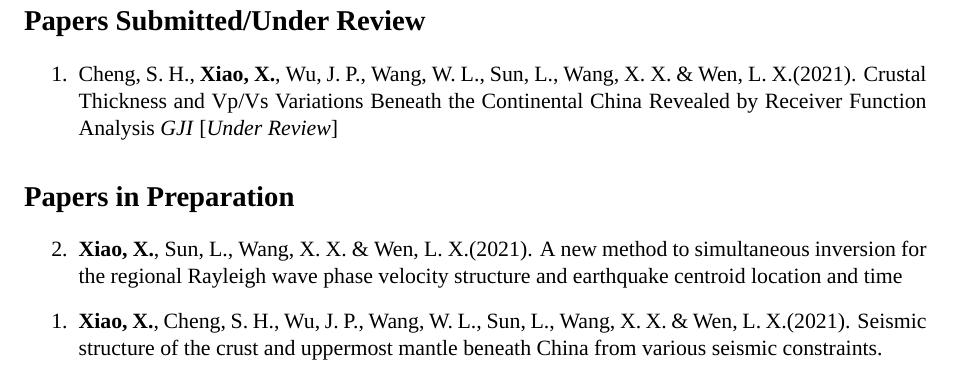
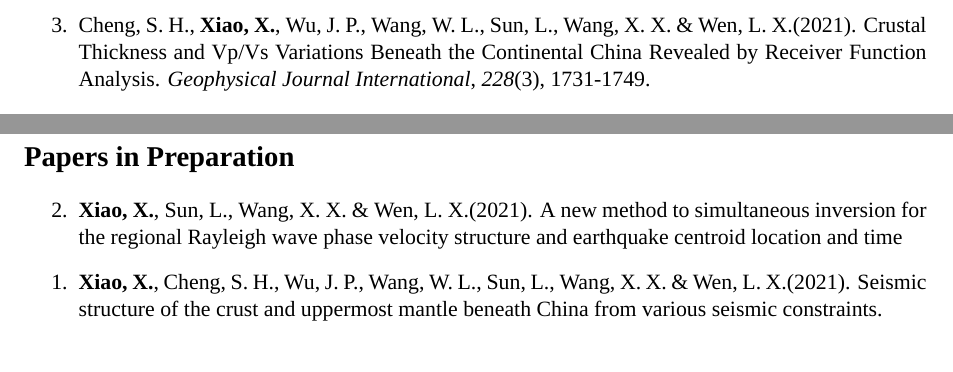
Before and after one commit to SeisPider/CV, a LaTeX CV (en/cv.tex, which reads en/publications.tex): part of page 2 of 3 before the commit and two parts of pages 1 and 2 of 3 after it, the two joined at a grey line, cut at the place of the change. Compiled offline with XeLaTeX; a missing font is replaced by an installed copy or a similar font.

Commit message:
Update Shihua's Paper

```diff
--- a/en/publications.tex
+++ b/en/publications.tex
@@ -9,6 +9,10 @@
 
 \begin{etaremune}
 \item
+    Cheng, S. H., \Xiao, Wu, J. P., Wang, W. L., Sun, L., Wang, X. X. \& Wen, L. X.(2021).
+    Crustal Thickness and Vp/Vs Variations Beneath the Continental China Revealed by Receiver Function Analysis.
+    \textit{Geophysical Journal International}, \textit{228}(3), 1731-1749.
+\item
     \Xiao, Cheng, S. H., Wu, J. P., Wang, W. L., Sun, L., Wang, X. X. \& Wen, L. X.(2021).
     Shallow seismic structure beneath China revealed by P wave polarization, Rayleigh wave ellipticity and receiver function.
     \textit{Geophysical Journal International}, \textit{225}(2), 998-1019.
@@ -18,13 +22,13 @@
     \textit{Journal of National University of Defense Technology}, \textit{39}(3), 201--206.
 \end{etaremune}
 
-\section*{Papers Submitted/Under Review}
-\begin{etaremune}
-\item
-    Cheng, S. H., \Xiao, Wu, J. P., Wang, W. L., Sun, L., Wang, X. X. \& Wen, L. X.(2021).
-    Crustal Thickness and Vp/Vs Variations Beneath the Continental China Revealed by Receiver Function Analysis
-    \textit{GJI} [\textit{Under Review}]
-\end{etaremune}
+% \section*{Papers Submitted/Under Review}
+% \begin{etaremune}
+% \item
+%     Cheng, S. H., \Xiao, Wu, J. P., Wang, W. L., Sun, L., Wang, X. X. \& Wen, L. X.(2021).
+%     Crustal Thickness and Vp/Vs Variations Beneath the Continental China Revealed by Receiver Function Analysis
+%     \textit{GJI} [\textit{Under Review}]
+% \end{etaremune}
 
 \section*{Papers in Preparation}
 \begin{etaremune}
```
Also changed, not shown: cn/publications.tex (+11 -7 lines), cn/cv.pdf, en/cv.pdf, 1 other file.
